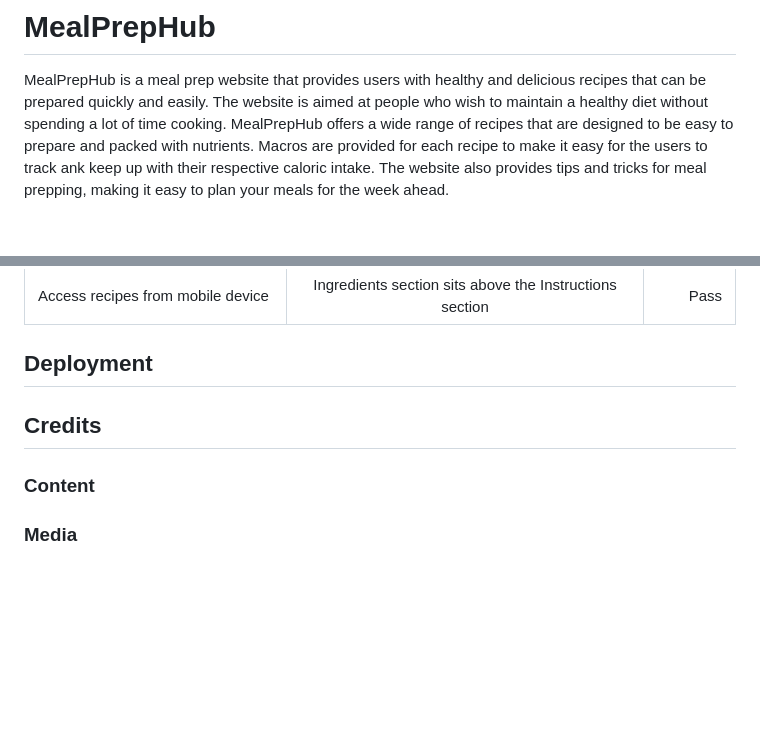
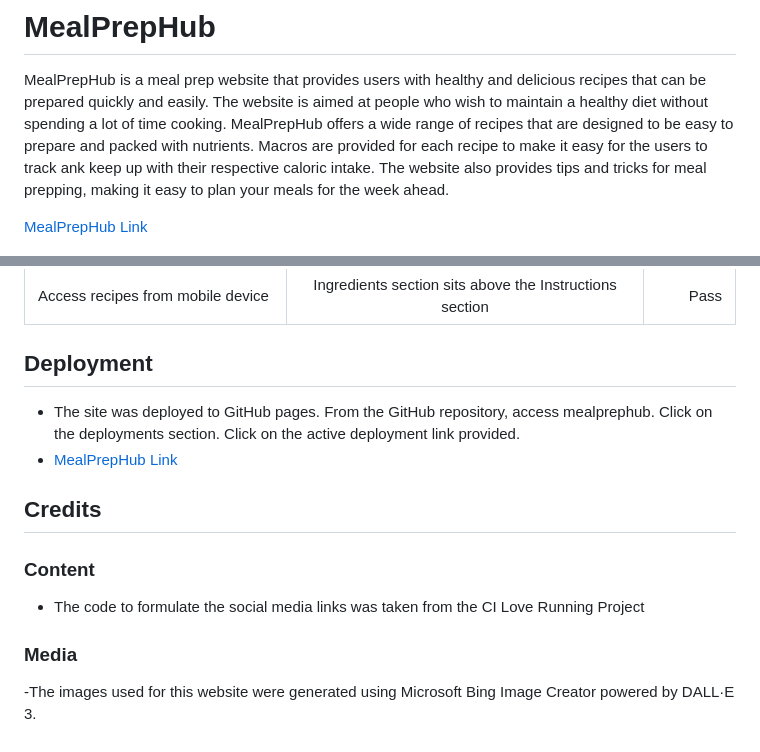
Before and after one commit to JoelChan13/MealPrepHub, a Markdown page: README.md, 2 parts joined by grey strips. Drawn GitHub-style; blank space fills up the shorter version.

Commit message:
complete README.md file

```diff
--- a/README.md
+++ b/README.md
@@ -1,5 +1,7 @@
 # MealPrepHub
 MealPrepHub is a meal prep website that provides users with healthy and delicious recipes that can be prepared quickly and easily. The website is aimed at people who wish to maintain a healthy diet without spending a lot of time cooking. MealPrepHub offers a wide range of recipes that are designed to be easy to prepare and packed with nutrients. Macros are provided for each recipe to make it easy for the users to track ank keep up with their respective caloric intake. The website also provides tips and tricks for meal prepping, making it easy to plan your meals for the week ahead.
+
+[MealPrepHub Link](hhttps://joelchan13.github.io/mealprephub/)
 
 ![Responsive Mockup](https://github.com/JoelChan13/mealprephub/blob/main/assets/images/mealprephub-mockup.png?raw=true)
 
@@ -84,9 +86,12 @@ MealPrepHub is a meal prep website that provides users with healthy and deliciou
 | Access recipes from mobile device | Ingredients section sits above the Instructions section        |    Pass |
 
 ## Deployment
+- The site was deployed to GitHub pages. From the GitHub repository, access mealprephub. Click on the deployments section. Click on the active deployment link provided.
+- [MealPrepHub Link](https://joelchan13.github.io/mealprephub/)
 
 ## Credits
 
 ### Content
-
+- The code to formulate the social media links was taken from the CI Love Running Project
 ### Media
+-The images used for this website were generated using Microsoft Bing Image Creator powered by DALL·E 3.
```
